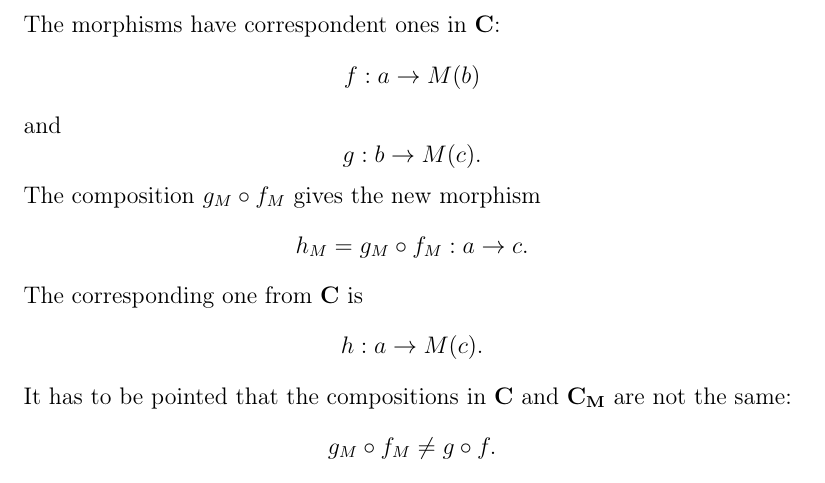
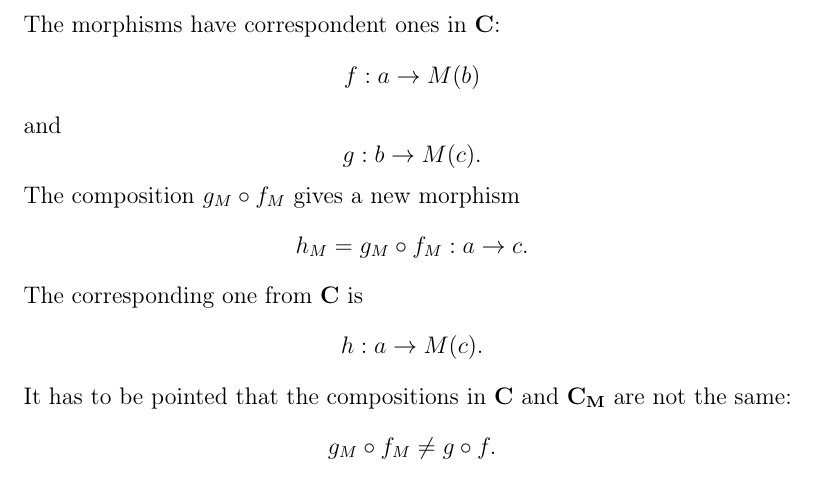
Before and after one commit to ivanmurashko/articles, a LaTeX book (cattheory/cattheory.tex, which reads cattheory/monads.tex): part of page 64 of 85, cut so that both start at the same text. Compiled offline with pdfLaTeX; a missing bibliography style is replaced by a similar one.

Commit message:
cattheory: monads

```diff
--- a/cattheory/monads.tex
+++ b/cattheory/monads.tex
@@ -678,7 +678,7 @@ and
 \[
 g: b \to M(c).
 \]
-The composition $g_M \circ f_M$ gives the new morphism
+The composition $g_M \circ f_M$ gives a new morphism
 \[
 h_M = g_M \circ f_M: a \to c.
 \]
```
